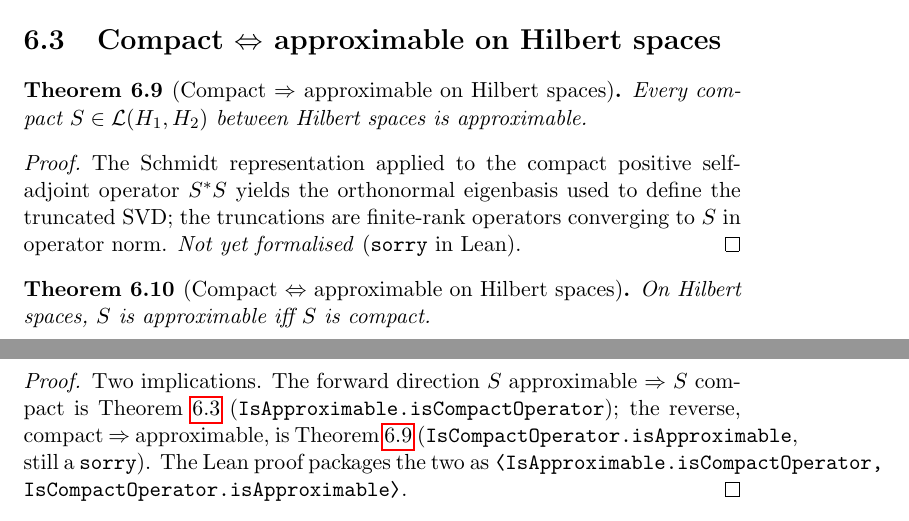
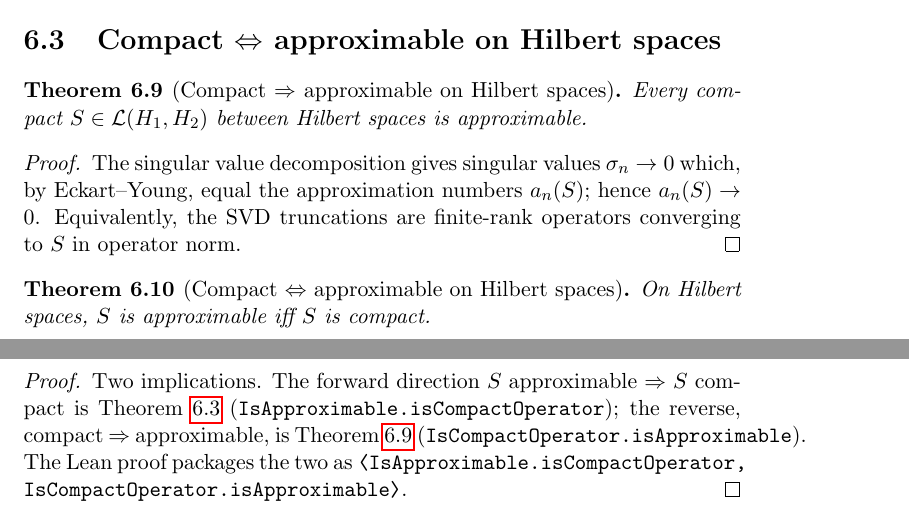
Before and after one commit to mario-ullrich/Lean-SNumbers, a LaTeX thesis (blueprint/src/print.tex, which reads blueprint/src/content.tex): two parts of pages 15 and 16 of 22, joined at a grey line, cut so that both start at the same text. Compiled offline with pdfLaTeX.

Commit message:
Docs: reflect compact ⇔ approximable is now proved (README + blueprint)

```diff
--- a/blueprint/src/content.tex
+++ b/blueprint/src/content.tex
@@ -650,10 +650,11 @@ Every compact $S \in \mathcal{L}(H_1, H_2)$ between Hilbert spaces is
 approximable.
 \end{theorem}
 \begin{proof}
-The Schmidt representation applied to the compact positive self-adjoint
-operator $S^* S$ yields the orthonormal eigenbasis used to define the
-truncated SVD; the truncations are finite-rank operators converging to
-$S$ in operator norm. \emph{Not yet formalised} (\texttt{sorry} in Lean).
+\leanok
+The singular value decomposition gives singular values $\sigma_n \to 0$ which, by
+Eckart–Young, equal the approximation numbers $a_n(S)$; hence $a_n(S) \to 0$.
+Equivalently, the SVD truncations are finite-rank operators converging to $S$ in
+operator norm.
 \end{proof}
 
 \begin{theorem}[Compact $\Leftrightarrow$ approximable on Hilbert spaces]
@@ -664,12 +665,13 @@ $S$ in operator norm. \emph{Not yet formalised} (\texttt{sorry} in Lean).
 On Hilbert spaces, $S$ is approximable iff $S$ is compact.
 \end{theorem}
 \begin{proof}
+\leanok
 \uses{thm:approximable-implies-compact, thm:compact-implies-approximable}
 Two implications. The forward direction $S$ approximable $\Rightarrow$ $S$
 compact is Theorem~\ref{thm:approximable-implies-compact}
 (\texttt{IsApproximable.isCompactOperator}); the reverse, compact
 $\Rightarrow$ approximable, is Theorem~\ref{thm:compact-implies-approximable}
-(\texttt{IsCompactOperator.isApproximable}, still a \texttt{sorry}). The Lean proof packages
+(\texttt{IsCompactOperator.isApproximable}). The Lean proof packages
 the two as \texttt{⟨IsApproximable.isCompactOperator, IsCompactOperator.isApproximable⟩}.
 \end{proof}
 
```
Also changed, not shown: README.md.
